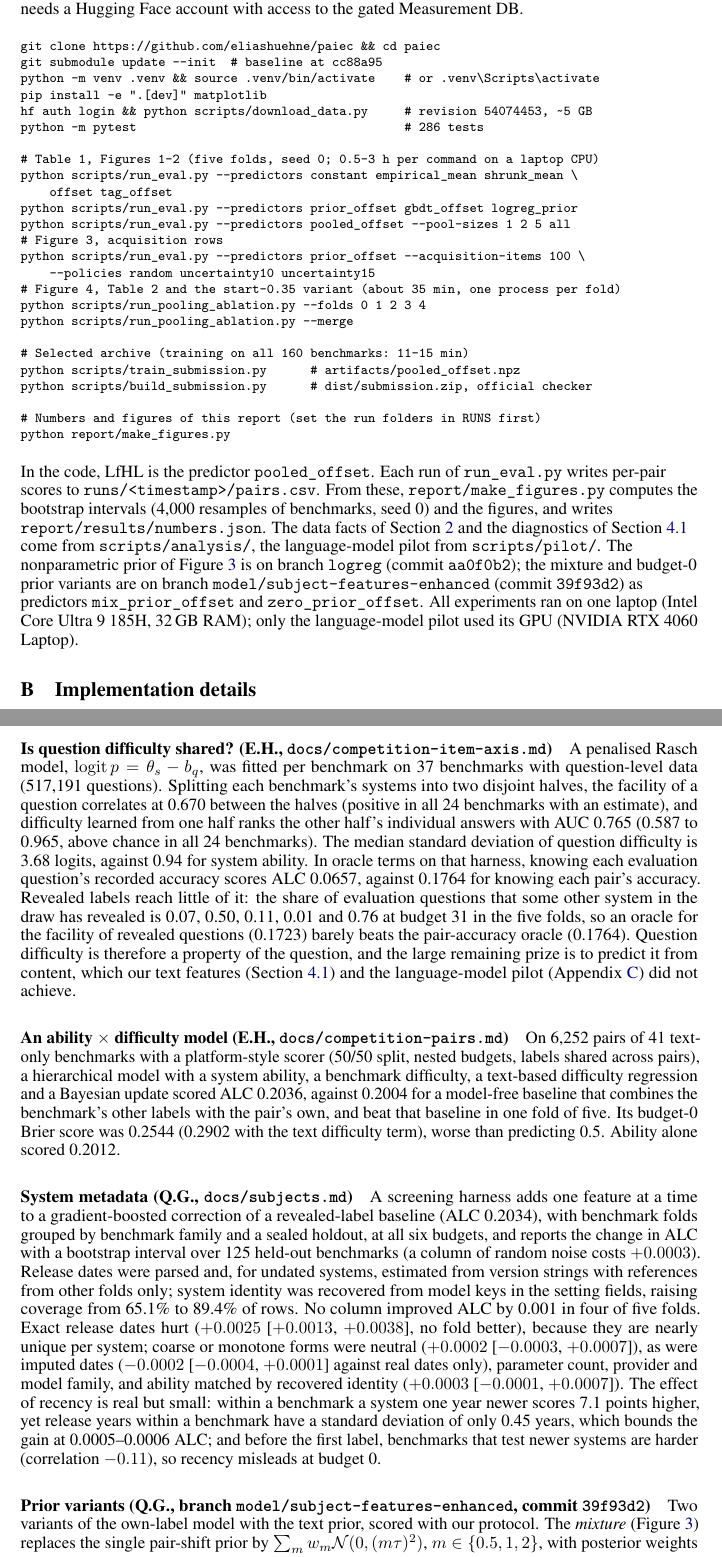
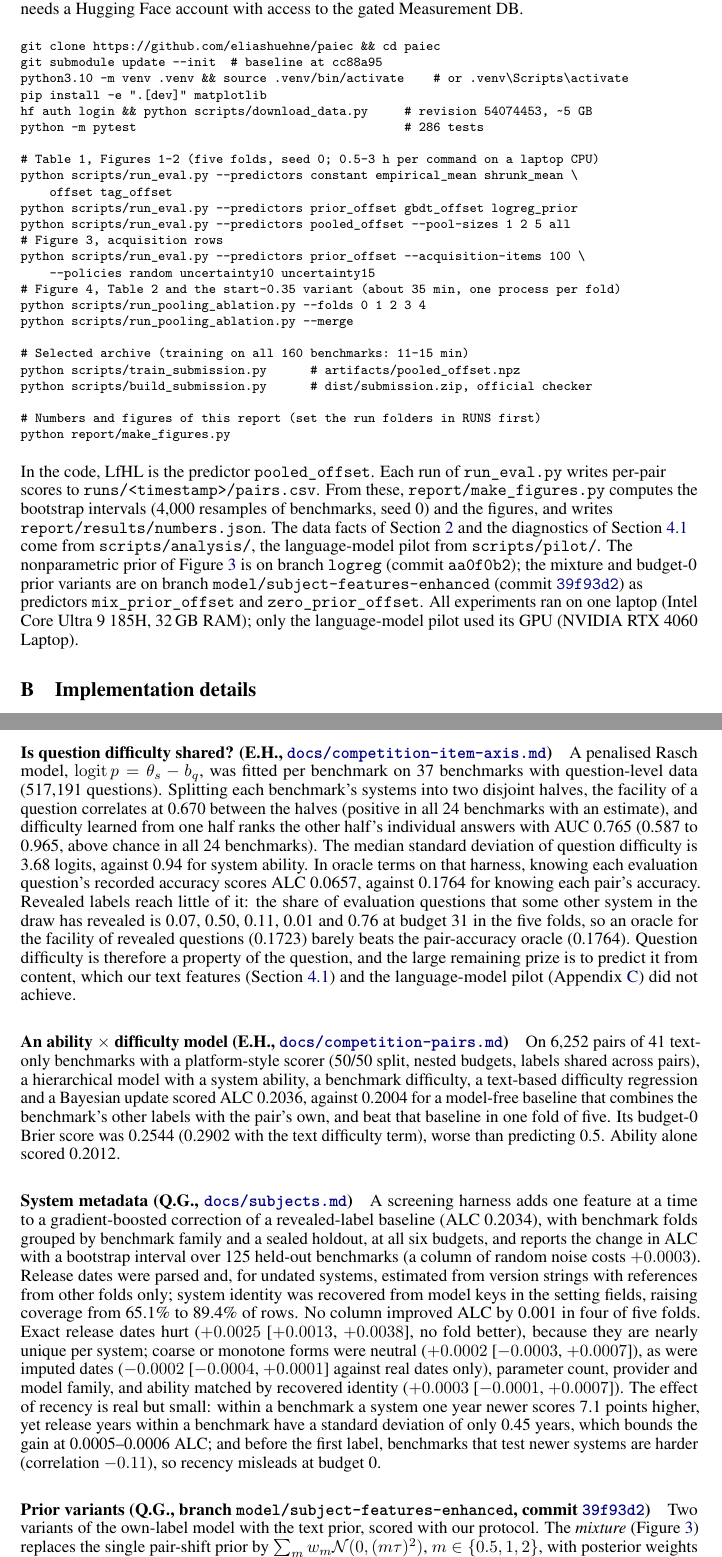
Before and after one commit to eliashuehne/paiec, a LaTeX paper (report/LfHL.tex): two parts of pages 10 and 12 of 13, joined at a grey line, cut so that both start at the same text. Compiled offline with pdfLaTeX.

Commit message:
docs: prepare LfHL competition release

```diff
--- a/report/LfHL.tex
+++ b/report/LfHL.tex
@@ -259,7 +259,7 @@ All commands run from the repository root with Python 3.10 (\code{numpy}, \code{
 \begin{verbatim}
 git clone https://github.com/eliashuehne/paiec && cd paiec
 git submodule update --init  # baseline at cc88a95
-python -m venv .venv && source .venv/bin/activate    # or .venv\Scripts\activate
+python3.10 -m venv .venv && source .venv/bin/activate    # or .venv\Scripts\activate
 pip install -e ".[dev]" matplotlib
 hf auth login && python scripts/download_data.py     # revision 54074453, ~5 GB
 python -m pytest                                     # 286 tests
@@ -285,7 +285,7 @@ python report/make_figures.py
 \end{verbatim}
 \end{footnotesize}
 
-{\raggedright In the code, \lfhl{} is the predictor \code{pooled\_offset}. Each run of \code{run\_eval.py} writes per-pair scores to \code{runs/<timestamp>/pairs.csv}. From these, \code{report/make\_figures.py} computes the bootstrap intervals (4{,}000 resamples of benchmarks, seed 0) and the figures, and writes \code{report/results/numbers.json}. The data facts of Section~\ref{sec:protocol} and the diagnostics of Section~\ref{sec:before} come from \code{scripts/analysis/}, the language-model pilot from \code{scripts/pilot/}. The nonparametric prior of Figure~\ref{fig:negative} is on branch \code{logreg} (commit \code{aa0f0b2}); the mixture and budget-0 prior variants are on branch \code{model/subject-features-enhanced} (commit \code{39f93d2}) as predictors \code{mix\_prior\_offset} and \code{zero\_prior\_offset}. All experiments ran on one laptop (Intel Core Ultra 9 185H, 32\,GB RAM); only the language-model pilot used its GPU (NVIDIA RTX 4060 Laptop).\par}
+{\raggedright In the code, \lfhl{} is the predictor \code{pooled\_offset}. Each run of \code{run\_eval.py} writes per-pair scores to \code{runs/<timestamp>/pairs.csv}. From these, \code{report/make\_figures.py} computes the bootstrap intervals (4{,}000 resamples of benchmarks, seed 0) and the figures, and writes \code{report/results/numbers.json}. The data facts of Section~\ref{sec:protocol} and the diagnostics of Section~\ref{sec:before} come from \code{scripts/analysis/}, the language-model pilot from \code{scripts/pilot/}. The nonparametric prior of Figure~\ref{fig:negative} is on branch \code{logreg} (commit \code{aa0f0b2}); the mixture and budget-0 prior variants are on branch \code{model/subject-features-enhanced} (commit \href{https://github.com/eliashuehne/paiec/commit/39f93d2}{\code{39f93d2}}) as predictors \code{mix\_prior\_offset} and \code{zero\_prior\_offset}. All experiments ran on one laptop (Intel Core Ultra 9 185H, 32\,GB RAM); only the language-model pilot used its GPU (NVIDIA RTX 4060 Laptop).\par}
 
 \section{Implementation details}
 \label{app:details}
@@ -339,13 +339,13 @@ We sampled 5{,}843 questions with plain text (no attached-file stubs) from 40 pu
 \label{app:team}
 The first three studies were run by team members with their own harnesses on the public Measurement DB; their protocols differ from Section~\ref{sec:protocol}, so their numbers are not directly comparable with Table~\ref{tab:main} and Figure~\ref{fig:negative}. The prior variants at the end were scored with our protocol. Code and full reports are in the repository: E.H.'s on branch \code{feature-foundation}, Q.G.'s metadata screen on \code{main}.
 
-\paragraph{Is question difficulty shared? (E.H., \code{docs/competition-item-axis.md})} A penalised Rasch model, $\operatorname{logit} p = \theta_s - b_q$, was fitted per benchmark on 37 benchmarks with question-level data (517{,}191 questions). Splitting each benchmark's systems into two disjoint halves, the facility of a question correlates at 0.670 between the halves (positive in all 24 benchmarks with an estimate), and difficulty learned from one half ranks the other half's individual answers with AUC 0.765 (0.587 to 0.965, above chance in all 24 benchmarks). The median standard deviation of question difficulty is 3.68 logits, against 0.94 for system ability. In oracle terms on that harness, knowing each evaluation question's recorded accuracy scores ALC 0.0657, against 0.1764 for knowing each pair's accuracy. Revealed labels reach little of it: the share of evaluation questions that some other system in the draw has revealed is 0.07, 0.50, 0.11, 0.01 and 0.76 at budget 31 in the five folds, so an oracle for the facility of revealed questions (0.1723) barely beats the pair-accuracy oracle (0.1764). Question difficulty is therefore a property of the question, and the large remaining prize is to predict it from content, which our text features (Section~\ref{sec:before}) and the language-model pilot (Appendix~\ref{app:lm}) did not achieve.
+\paragraph{Is question difficulty shared? (E.H., \href{https://github.com/eliashuehne/paiec/blob/f878bf6/docs/competition-item-axis.md}{\code{docs/competition-item-axis.md}})} A penalised Rasch model, $\operatorname{logit} p = \theta_s - b_q$, was fitted per benchmark on 37 benchmarks with question-level data (517{,}191 questions). Splitting each benchmark's systems into two disjoint halves, the facility of a question correlates at 0.670 between the halves (positive in all 24 benchmarks with an estimate), and difficulty learned from one half ranks the other half's individual answers with AUC 0.765 (0.587 to 0.965, above chance in all 24 benchmarks). The median standard deviation of question difficulty is 3.68 logits, against 0.94 for system ability. In oracle terms on that harness, knowing each evaluation question's recorded accuracy scores ALC 0.0657, against 0.1764 for knowing each pair's accuracy. Revealed labels reach little of it: the share of evaluation questions that some other system in the draw has revealed is 0.07, 0.50, 0.11, 0.01 and 0.76 at budget 31 in the five folds, so an oracle for the facility of revealed questions (0.1723) barely beats the pair-accuracy oracle (0.1764). Question difficulty is therefore a property of the question, and the large remaining prize is to predict it from content, which our text features (Section~\ref{sec:before}) and the language-model pilot (Appendix~\ref{app:lm}) did not achieve.
 
-\paragraph{An ability $\times$ difficulty model (E.H., \code{docs/competition-pairs.md})} On 6{,}252 pairs of 41 text-only benchmarks with a platform-style scorer (50/50 split, nested budgets, labels shared across pairs), a hierarchical model with a system ability, a benchmark difficulty, a text-based difficulty regression and a Bayesian update scored ALC 0.2036, against 0.2004 for a model-free baseline that combines the benchmark's other labels with the pair's own, and beat that baseline in one fold of five. Its budget-0 Brier score was 0.2544 (0.2902 with the text difficulty term), worse than predicting 0.5. Ability alone scored 0.2012.
+\paragraph{An ability $\times$ difficulty model (E.H., \href{https://github.com/eliashuehne/paiec/blob/f878bf6/docs/competition-pairs.md}{\code{docs/competition-pairs.md}})} On 6{,}252 pairs of 41 text-only benchmarks with a platform-style scorer (50/50 split, nested budgets, labels shared across pairs), a hierarchical model with a system ability, a benchmark difficulty, a text-based difficulty regression and a Bayesian update scored ALC 0.2036, against 0.2004 for a model-free baseline that combines the benchmark's other labels with the pair's own, and beat that baseline in one fold of five. Its budget-0 Brier score was 0.2544 (0.2902 with the text difficulty term), worse than predicting 0.5. Ability alone scored 0.2012.
 
-\paragraph{System metadata (Q.G., \code{docs/subjects.md})} A screening harness adds one feature at a time to a gradient-boosted correction of a revealed-label baseline (ALC 0.2034), with benchmark folds grouped by benchmark family and a sealed holdout, at all six budgets, and reports the change in ALC with a bootstrap interval over 125 held-out benchmarks (a column of random noise costs $+0.0003$). Release dates were parsed and, for undated systems, estimated from version strings with references from other folds only; system identity was recovered from model keys in the setting fields, raising coverage from 65.1\% to 89.4\% of rows. No column improved ALC by 0.001 in four of five folds. Exact release dates hurt ($+0.0025$ [$+0.0013$, $+0.0038$], no fold better), because they are nearly unique per system; coarse or monotone forms were neutral ($+0.0002$ [$-0.0003$, $+0.0007$]), as were imputed dates ($-0.0002$ [$-0.0004$, $+0.0001$] against real dates only), parameter count, provider and model family, and ability matched by recovered identity ($+0.0003$ [$-0.0001$, $+0.0007$]). The effect of recency is real but small: within a benchmark a system one year newer scores 7.1 points higher, yet release years within a benchmark have a standard deviation of only 0.45 years, which bounds the gain at 0.0005--0.0006 ALC; and before the first label, benchmarks that test newer systems are harder (correlation $-0.11$), so recency misleads at budget 0.
+\paragraph{System metadata (Q.G., \href{https://github.com/eliashuehne/paiec/blob/main/docs/subjects.md}{\code{docs/subjects.md}})} A screening harness adds one feature at a time to a gradient-boosted correction of a revealed-label baseline (ALC 0.2034), with benchmark folds grouped by benchmark family and a sealed holdout, at all six budgets, and reports the change in ALC with a bootstrap interval over 125 held-out benchmarks (a column of random noise costs $+0.0003$). Release dates were parsed and, for undated systems, estimated from version strings with references from other folds only; system identity was recovered from model keys in the setting fields, raising coverage from 65.1\% to 89.4\% of rows. No column improved ALC by 0.001 in four of five folds. Exact release dates hurt ($+0.0025$ [$+0.0013$, $+0.0038$], no fold better), because they are nearly unique per system; coarse or monotone forms were neutral ($+0.0002$ [$-0.0003$, $+0.0007$]), as were imputed dates ($-0.0002$ [$-0.0004$, $+0.0001$] against real dates only), parameter count, provider and model family, and ability matched by recovered identity ($+0.0003$ [$-0.0001$, $+0.0007$]). The effect of recency is real but small: within a benchmark a system one year newer scores 7.1 points higher, yet release years within a benchmark have a standard deviation of only 0.45 years, which bounds the gain at 0.0005--0.0006 ALC; and before the first label, benchmarks that test newer systems are harder (correlation $-0.11$), so recency misleads at budget 0.
 
-\paragraph{Prior variants (Q.G., branch \code{model/subject-features-enhanced}, commit \code{39f93d2})} Two variants of the own-label model with the text prior, scored with our protocol. The \emph{mixture} (Figure~\ref{fig:negative}) replaces the single pair-shift prior by $\sum_m w_m \N(0, (m\tau)^2)$, $m \in \{0.5, 1, 2\}$, with posterior weights from each component's Laplace evidence, so that a pair whose labels are far from the prior can move faster. The \emph{budget-0 shift and scale} gives the prior logit its own shift and scale when no label is revealed (shift in $\{-0.4,\dots,0.4\}$, scale in $\{0,\dots,1\}$; scale 0 is a constant): ALC .2096, $-.0000$ [$-.0001$, $+.0000$] against the text prior, better in two folds.
+\paragraph{Prior variants (Q.G., branch \code{model/subject-features-enhanced}, commit \href{https://github.com/eliashuehne/paiec/commit/39f93d2}{\code{39f93d2}})} Two variants of the own-label model with the text prior, scored with our protocol. The \emph{mixture} (Figure~\ref{fig:negative}) replaces the single pair-shift prior by $\sum_m w_m \N(0, (m\tau)^2)$, $m \in \{0.5, 1, 2\}$, with posterior weights from each component's Laplace evidence, so that a pair whose labels are far from the prior can move faster. The \emph{budget-0 shift and scale} gives the prior logit its own shift and scale when no label is revealed (shift in $\{-0.4,\dots,0.4\}$, scale in $\{0,\dots,1\}$; scale 0 is a constant): ALC .2096, $-.0000$ [$-.0001$, $+.0000$] against the text prior, better in two folds.
 
 \section{Disclosures}
 \label{app:disclosure}
```
Also changed, not shown: README.md, report/LfHL.pdf.
